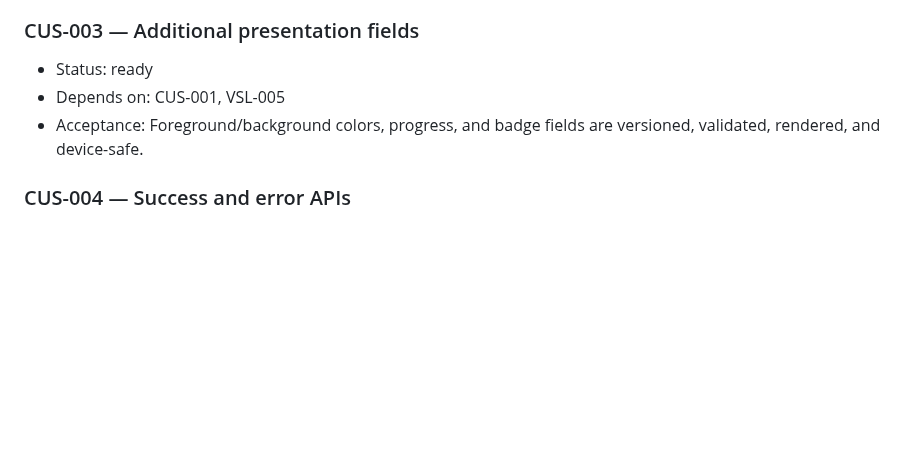
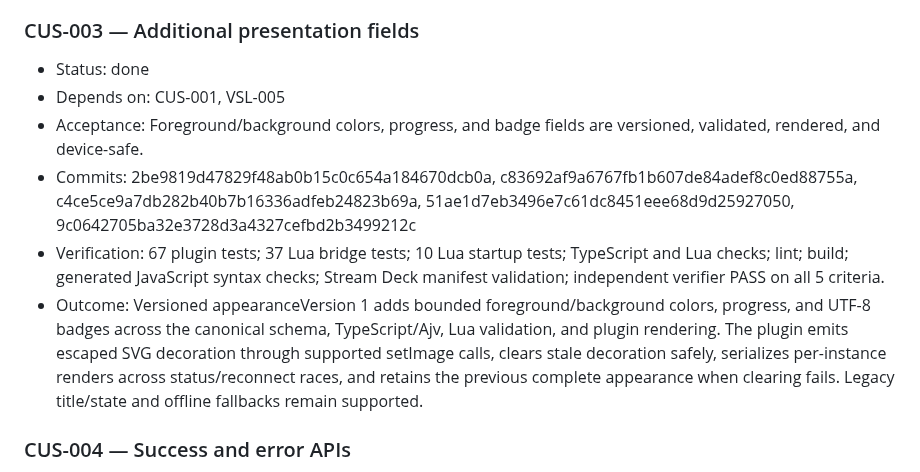
Before and after one commit to brettinternet/stream-deck-hammerspoon, a Markdown page: BACKLOG.md, the part around the change. Drawn GitHub-style; blank space fills up the shorter version.

Commit message:
docs: record CUS-003 completion

```diff
--- a/BACKLOG.md
+++ b/BACKLOG.md
@@ -101,9 +101,12 @@ Status: `done`, `ready`, `waiting`. Dependencies are task IDs; all acceptance cr
 - Outcome: The inspector renders version 1 text, number, boolean, and select controls with defaults and native constraints, preserves per-instance and opaque settings, rejects invalid edits with clear status, and reports unsupported schemas without editable controls. HammerspoonAction forwards complete JSON settings through appearance, settings updates, and keyDown.
 
 ### CUS-003 — Additional presentation fields
-- Status: ready
+- Status: done
 - Depends on: CUS-001, VSL-005
 - Acceptance: Foreground/background colors, progress, and badge fields are versioned, validated, rendered, and device-safe.
+- Commits: 2be9819d47829f48ab0b15c0c654a184670dcb0a, c83692af9a6767fb1b607de84adef8c0ed88755a, c4ce5ce9a7db282b40b7b16336adfeb24823b69a, 51ae1d7eb3496e7c61dc8451eee68d9d25927050, 9c0642705ba32e3728d3a4327cefbd2b3499212c
+- Verification: 67 plugin tests; 37 Lua bridge tests; 10 Lua startup tests; TypeScript and Lua checks; lint; build; generated JavaScript syntax checks; Stream Deck manifest validation; independent verifier PASS on all 5 criteria.
+- Outcome: Versioned appearanceVersion 1 adds bounded foreground/background colors, progress, and UTF-8 badges across the canonical schema, TypeScript/Ajv, Lua validation, and plugin rendering. The plugin emits escaped SVG decoration through supported setImage calls, clears stale decoration safely, serializes per-instance renders across status/reconnect races, and retains the previous complete appearance when clearing fails. Legacy title/state and offline fallbacks remain supported.
 
 ### CUS-004 — Success and error APIs
 - Status: ready
```
